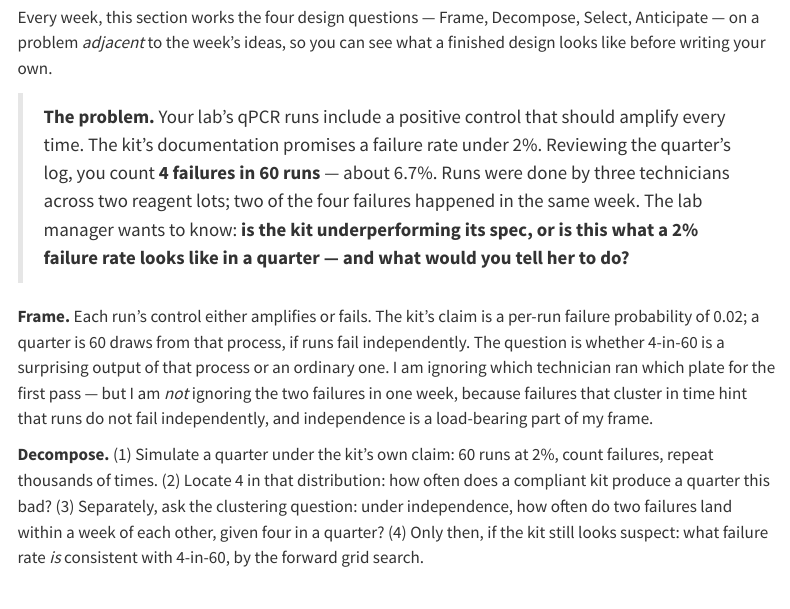
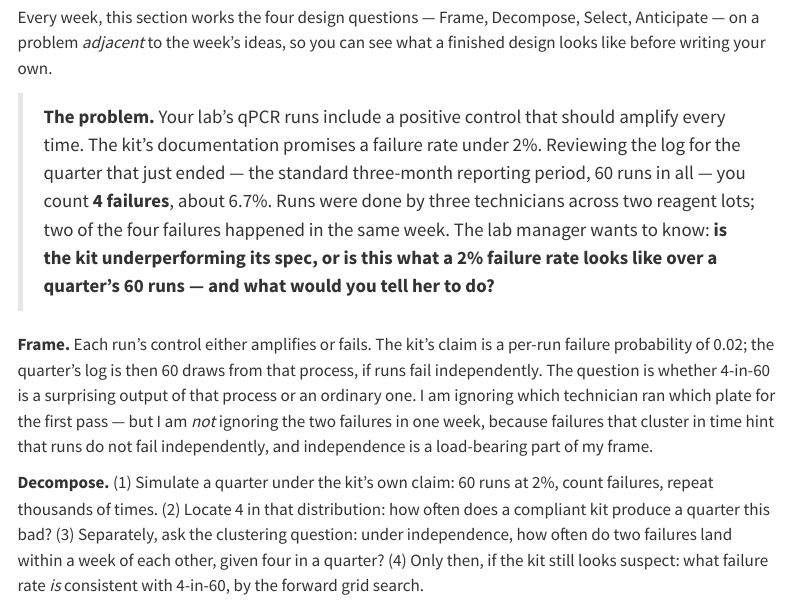
Before and after one commit to bu-cds-bf550/bf550-textbook, a Quarto document (chapters/ch01-simulating-a-process.qmd): the page in a window 1100 px wide, from 4900 px down. Rendered offline with R 4.5, knitr and Pandoc in place of Quarto, with nearby package versions; menus at the side of the page are left out; long lines of code are wrapped.

Commit message:
Define 'a quarter' at first use in ch1's worked design
Reader feedback: 'a quarter is 60 draws' parsed ambiguously (a fraction? a
coin?). The problem statement now says what it is -- the standard three-month
reporting period, 60 runs in all -- and downstream uses inherit the definition.

Co-Authored-By: Claude Opus 5 <noreply@anthropic.com>

```diff
--- a/chapters/ch01-simulating-a-process.qmd
+++ b/chapters/ch01-simulating-a-process.qmd
@@ -208,14 +208,16 @@ on a problem *adjacent* to the week's ideas, so you can see what a finished desi
 before writing your own.
 
 > **The problem.** Your lab's qPCR runs include a positive control that should amplify every
-> time. The kit's documentation promises a failure rate under 2%. Reviewing the quarter's log,
-> you count **4 failures in 60 runs** — about 6.7%. Runs were done by three technicians across
+> time. The kit's documentation promises a failure rate under 2%. Reviewing the log for the
+> quarter that just ended — the standard three-month reporting period, 60 runs in all — you
+> count **4 failures**, about 6.7%. Runs were done by three technicians across
 > two reagent lots; two of the four failures happened in the same week. The lab manager wants to
-> know: **is the kit underperforming its spec, or is this what a 2% failure rate looks like in a
-> quarter — and what would you tell her to do?**
+> know: **is the kit underperforming its spec, or is this what a 2% failure rate looks like over
+> a quarter's 60 runs — and what would you tell her to do?**
 
 **Frame.** Each run's control either amplifies or fails. The kit's claim is a per-run failure
-probability of 0.02; a quarter is 60 draws from that process, if runs fail independently. The
+probability of 0.02; the quarter's log is then 60 draws from that process, if runs fail
+independently. The
 question is whether 4-in-60 is a surprising output of that process or an ordinary one. I am
 ignoring which technician ran which plate for the first pass — but I am *not* ignoring the two
 failures in one week, because failures that cluster in time hint that runs do not fail
```
